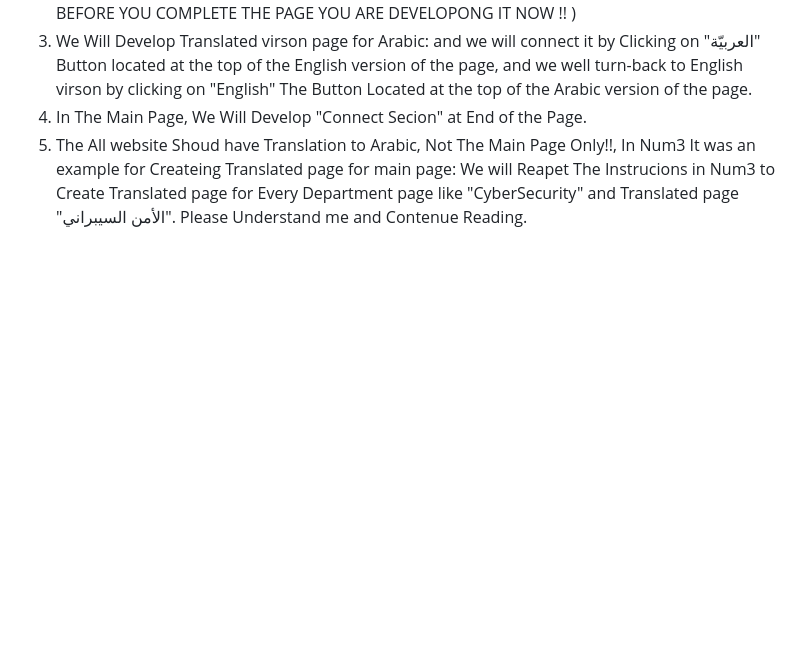
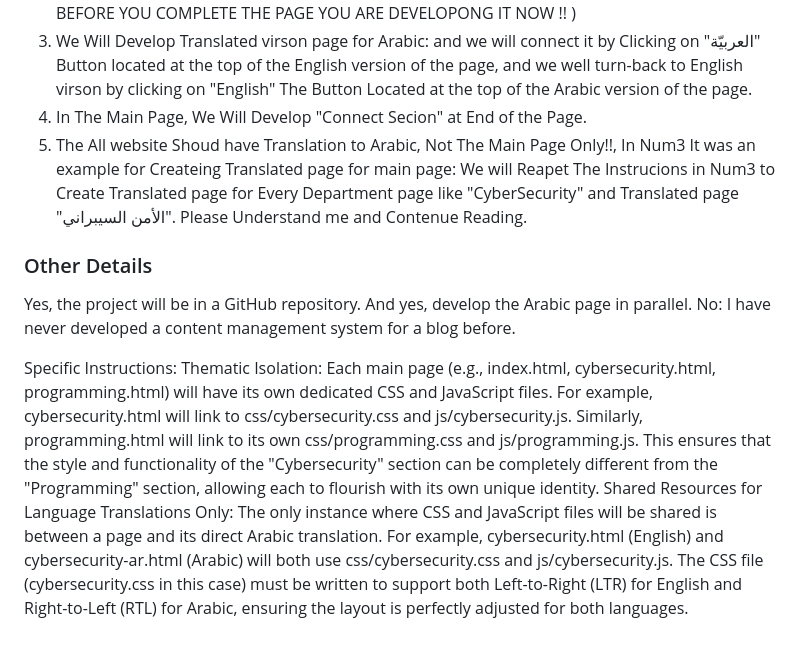
Before and after one commit to Ahmed-Roshdi/My-WebSite, a Markdown page: Instructions for AI Models.md, the part around the change. GitHub-like rendering; blank space fills up the shorter version.

```diff
--- a/Instructions for AI Models.md
+++ b/Instructions for AI Models.md
@@ -129,3 +129,17 @@ When a specific field is mentioned, the written text about the field will allow
 3. We Will Develop Translated virson page for Arabic: and we will connect it by Clicking on "العربيّة" Button located at the top of the English version of the page, and we well turn-back to English virson by clicking on "English" The Button Located at the top of the Arabic version of the page.
 4. In The Main Page, We Will Develop "Connect Secion" at End of the Page.
 5. The All website Shoud have Translation to Arabic, Not The Main Page Only!!, In Num3 It was an example for Createing Translated page for main page: We will Reapet The Instrucions in Num3 to Create Translated page for Every Department page like "CyberSecurity" and Translated page "الأمن السيبراني". Please Understand me and Contenue Reading.
+
+### Other Details
+Yes, the project will be in a GitHub repository.
+And yes, develop the Arabic page in parallel.
+No: I have never developed a content management system for a blog before.
+
+Specific Instructions:
+Thematic Isolation: Each main page (e.g., index.html, cybersecurity.html, programming.html) will have its own dedicated CSS and JavaScript files.
+For example, cybersecurity.html will link to css/cybersecurity.css and js/cybersecurity.js.
+Similarly, programming.html will link to its own css/programming.css and js/programming.js.
+This ensures that the style and functionality of the "Cybersecurity" section can be completely different from the "Programming" section, allowing each to flourish with its own unique identity.
+Shared Resources for Language Translations Only: The only instance where CSS and JavaScript files will be shared is between a page and its direct Arabic translation.
+For example, cybersecurity.html (English) and cybersecurity-ar.html (Arabic) will both use css/cybersecurity.css and js/cybersecurity.js.
+The CSS file (cybersecurity.css in this case) must be written to support both Left-to-Right (LTR) for English and Right-to-Left (RTL) for Arabic, ensuring the layout is perfectly adjusted for both languages.
```
